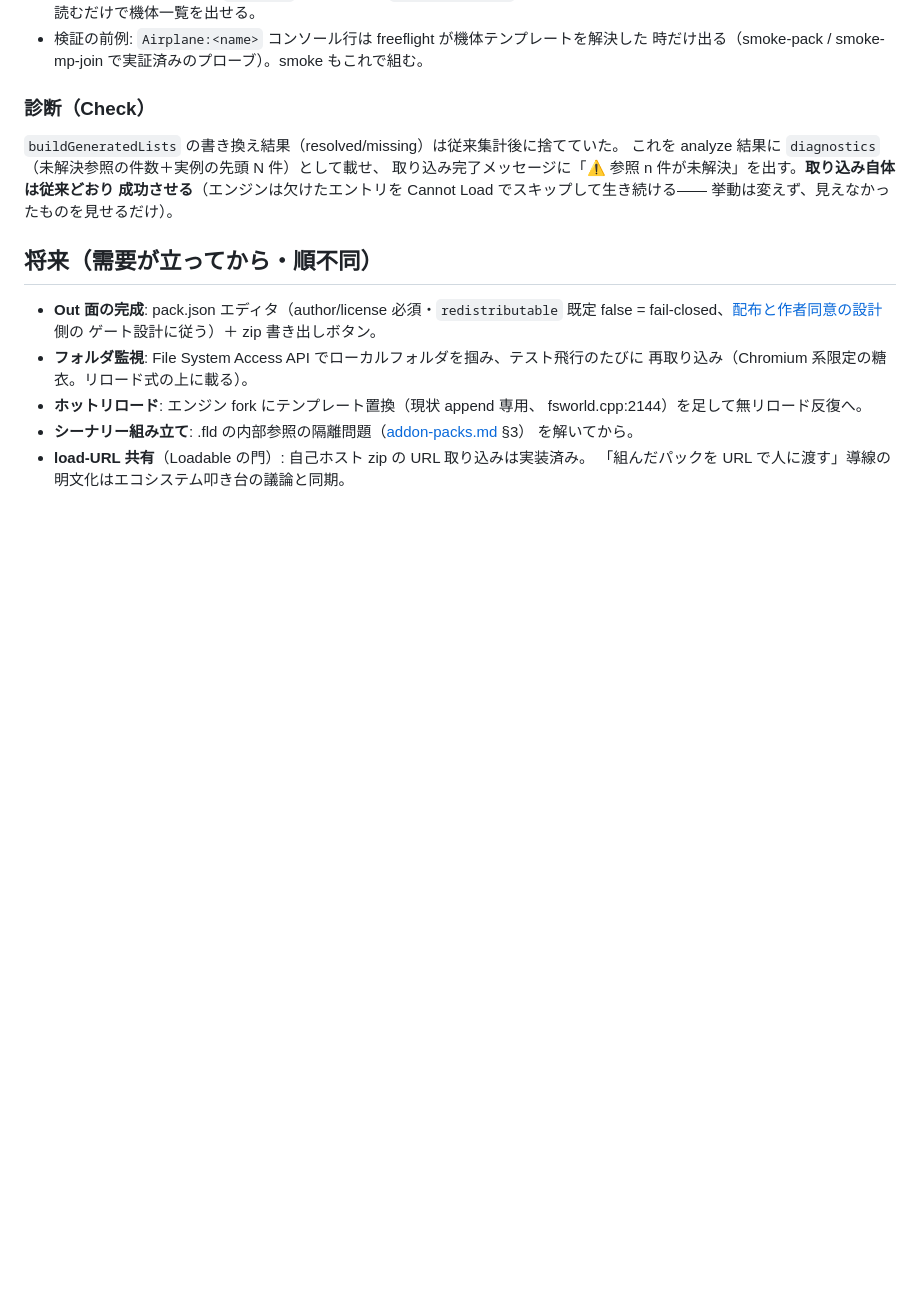
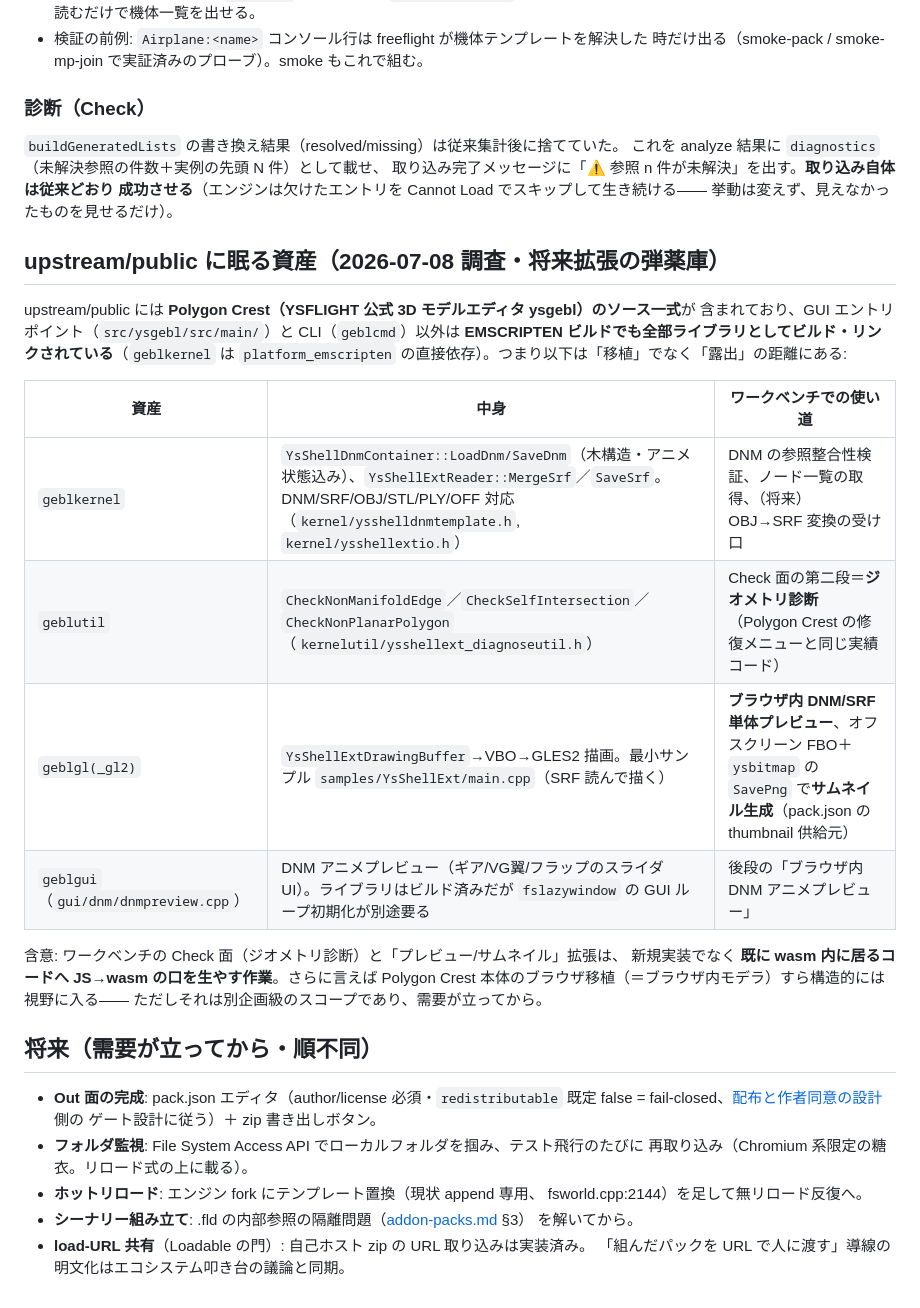
Before and after one commit to tomingtoming/ysflight-web, a Markdown page: docs/workbench.md, the part around the change. Rendered like a GitHub page; blank space fills up the shorter version.

Commit message:
docs(workbench): survey of reusable ysgebl assets in upstream/public
Polygon Crest's library layers (geblkernel DNM/SRF IO, geblutil geometry
diagnostics, geblgl VBO/GLES2 rendering) already build and link under the
Emscripten target — future Check/preview/thumbnail extensions are an
export-a-JS-entry-point job, not a port.

Co-Authored-By: Claude Fable 5 <noreply@anthropic.com>
Claude-Session: https://claude.ai/code/session_01LCVQpmdD1LnF86MCJstgNr

```diff
--- a/docs/workbench.md
+++ b/docs/workbench.md
@@ -86,6 +86,25 @@ loose ファイルの組み立ては**ブラウザ内で正規形の zip を合
 成功させる**（エンジンは欠けたエントリを Cannot Load でスキップして生き続ける——
 挙動は変えず、見えなかったものを見せるだけ）。
 
+## upstream/public に眠る資産（2026-07-08 調査・将来拡張の弾薬庫）
+
+upstream/public には **Polygon Crest（YSFLIGHT 公式 3D モデルエディタ ysgebl）のソース一式**が
+含まれており、GUI エントリポイント（`src/ysgebl/src/main/`）と CLI（`geblcmd`）以外は
+**EMSCRIPTEN ビルドでも全部ライブラリとしてビルド・リンクされている**（`geblkernel` は
+`platform_emscripten` の直接依存）。つまり以下は「移植」でなく「露出」の距離にある:
+
+| 資産 | 中身 | ワークベンチでの使い道 |
+|---|---|---|
+| `geblkernel` | `YsShellDnmContainer::LoadDnm/SaveDnm`（木構造・アニメ状態込み）、`YsShellExtReader::MergeSrf`／`SaveSrf`。DNM/SRF/OBJ/STL/PLY/OFF 対応（`kernel/ysshelldnmtemplate.h`, `kernel/ysshellextio.h`） | DNM の参照整合性検証、ノード一覧の取得、（将来）OBJ→SRF 変換の受け口 |
+| `geblutil` | `CheckNonManifoldEdge`／`CheckSelfIntersection`／`CheckNonPlanarPolygon`（`kernelutil/ysshellext_diagnoseutil.h`） | Check 面の第二段＝**ジオメトリ診断**（Polygon Crest の修復メニューと同じ実績コード） |
+| `geblgl(_gl2)` | `YsShellExtDrawingBuffer`→VBO→GLES2 描画。最小サンプル `samples/YsShellExt/main.cpp`（SRF 読んで描く） | **ブラウザ内 DNM/SRF 単体プレビュー**、オフスクリーン FBO＋`ysbitmap` の `SavePng` で**サムネイル生成**（pack.json の thumbnail 供給元） |
+| `geblgui`（`gui/dnm/dnmpreview.cpp`） | DNM アニメプレビュー（ギア/VG翼/フラップのスライダ UI）。ライブラリはビルド済みだが `fslazywindow` の GUI ループ初期化が別途要る | 後段の「ブラウザ内 DNM アニメプレビュー」 |
+
+含意: ワークベンチの Check 面（ジオメトリ診断）と「プレビュー/サムネイル」拡張は、
+新規実装でなく **既に wasm 内に居るコードへ JS→wasm の口を生やす作業**。さらに言えば
+Polygon Crest 本体のブラウザ移植（＝ブラウザ内モデラ）すら構造的には視野に入る——
+ただしそれは別企画級のスコープであり、需要が立ってから。
+
 ## 将来（需要が立ってから・順不同）
 
 - **Out 面の完成**: pack.json エディタ（author/license 必須・`redistributable` 既定 false
```
